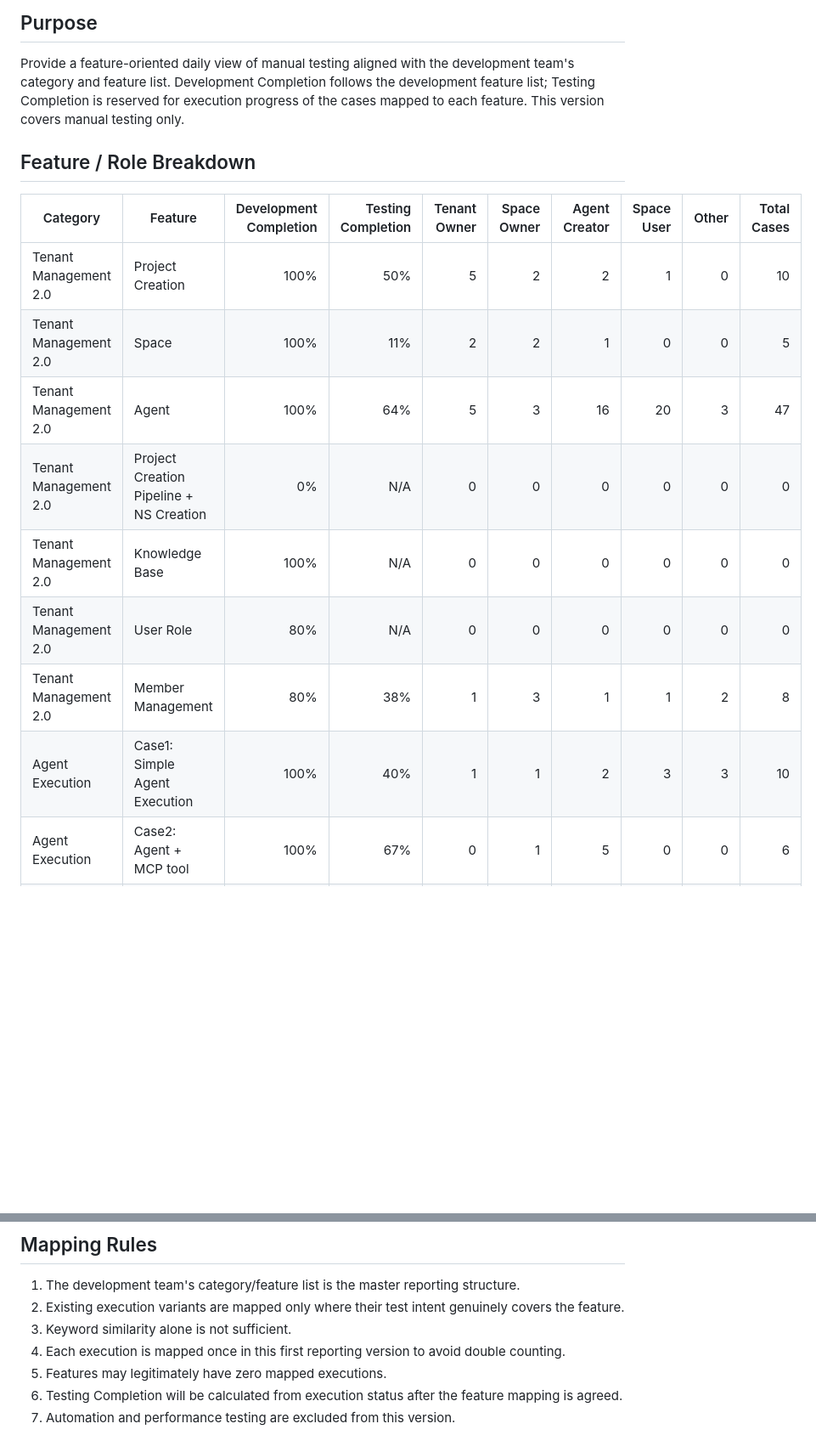
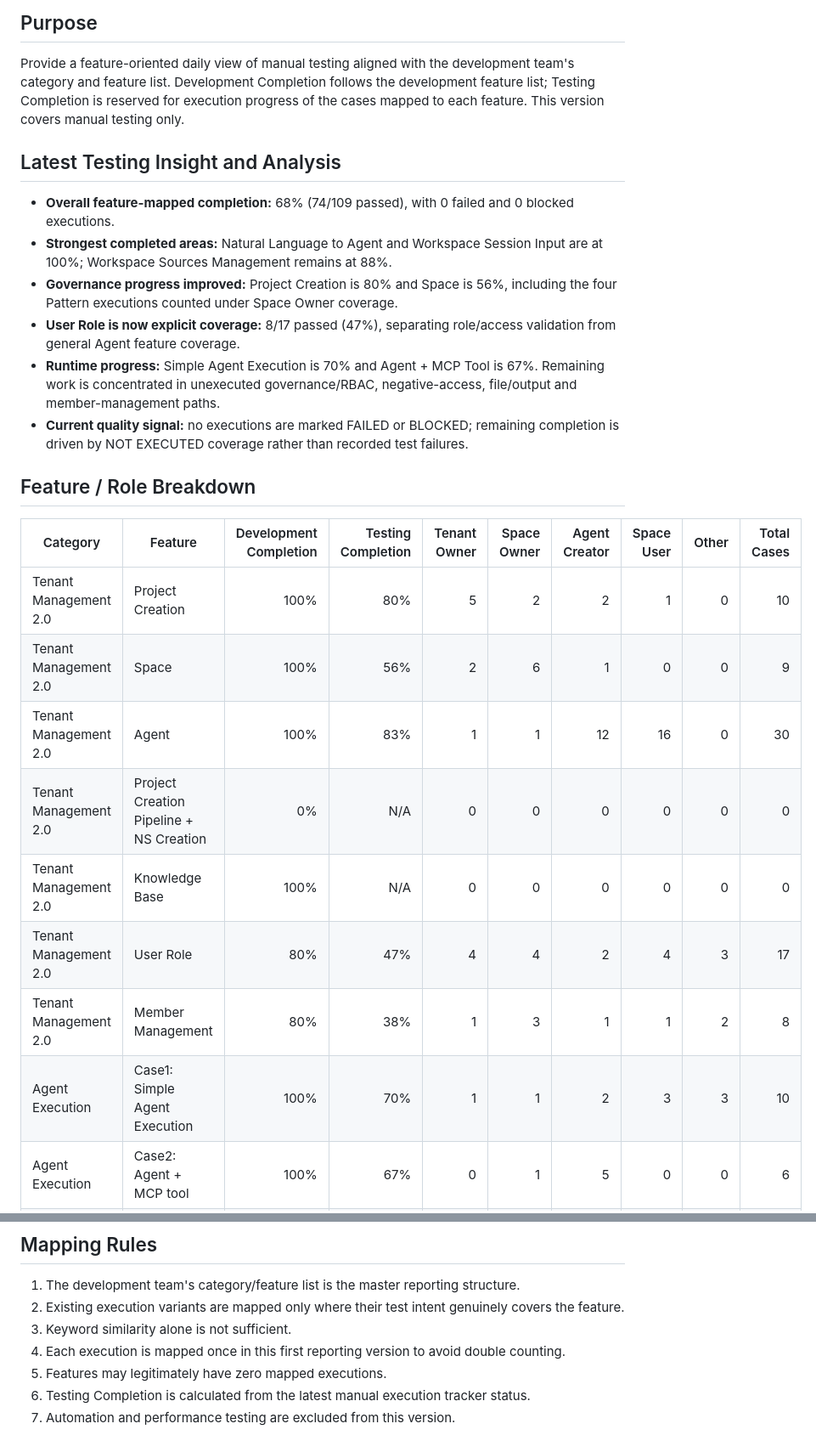
Before and after one commit to eddison-poon/d2, a Markdown page: agent_studio_2_daily_manual_testing_report_v1.md, 2 parts joined by grey strips. Shown at 85% size. Drawn GitHub-style; blank space fills up the shorter version.

```diff
--- a/agent_studio_2_daily_manual_testing_report_v1.md
+++ b/agent_studio_2_daily_manual_testing_report_v1.md
@@ -8,18 +8,27 @@
 
 Provide a feature-oriented daily view of manual testing aligned with the development team's category and feature list. Development Completion follows the development feature list; Testing Completion is reserved for execution progress of the cases mapped to each feature. This version covers manual testing only.
 
+## Latest Testing Insight and Analysis
+
+- **Overall feature-mapped completion:** 68% (74/109 passed), with 0 failed and 0 blocked executions.
+- **Strongest completed areas:** Natural Language to Agent and Workspace Session Input are at 100%; Workspace Sources Management remains at 88%.
+- **Governance progress improved:** Project Creation is 80% and Space is 56%, including the four Pattern executions counted under Space Owner coverage.
+- **User Role is now explicit coverage:** 8/17 passed (47%), separating role/access validation from general Agent feature coverage.
+- **Runtime progress:** Simple Agent Execution is 70% and Agent + MCP Tool is 67%. Remaining work is concentrated in unexecuted governance/RBAC, negative-access, file/output and member-management paths.
+- **Current quality signal:** no executions are marked FAILED or BLOCKED; remaining completion is driven by NOT EXECUTED coverage rather than recorded test failures.
+
 ## Feature / Role Breakdown
 
 | Category | Feature | Development Completion | Testing Completion | Tenant Owner | Space Owner | Agent Creator | Space User | Other | Total Cases |
 |---|---|---:|---:|---:|---:|---:|---:|---:|---:|
-| Tenant Management 2.0 | Project Creation | 100% | 50% | 5 | 2 | 2 | 1 | 0 | 10 |
-| Tenant Management 2.0 | Space | 100% | 11% | 2 | 2 | 1 | 0 | 0 | 5 |
-| Tenant Management 2.0 | Agent | 100% | 64% | 5 | 3 | 16 | 20 | 3 | 47 |
+| Tenant Management 2.0 | Project Creation | 100% | 80% | 5 | 2 | 2 | 1 | 0 | 10 |
+| Tenant Management 2.0 | Space | 100% | 56% | 2 | 6 | 1 | 0 | 0 | 9 |
+| Tenant Management 2.0 | Agent | 100% | 83% | 1 | 1 | 12 | 16 | 0 | 30 |
 | Tenant Management 2.0 | Project Creation Pipeline + NS Creation | 0% | N/A | 0 | 0 | 0 | 0 | 0 | 0 |
 | Tenant Management 2.0 | Knowledge Base | 100% | N/A | 0 | 0 | 0 | 0 | 0 | 0 |
-| Tenant Management 2.0 | User Role | 80% | N/A | 0 | 0 | 0 | 0 | 0 | 0 |
+| Tenant Management 2.0 | User Role | 80% | 47% | 4 | 4 | 2 | 4 | 3 | 17 |
 | Tenant Management 2.0 | Member Management | 80% | 38% | 1 | 3 | 1 | 1 | 2 | 8 |
-| Agent Execution | Case1: Simple Agent Execution | 100% | 40% | 1 | 1 | 2 | 3 | 3 | 10 |
+| Agent Execution | Case1: Simple Agent Execution | 100% | 70% | 1 | 1 | 2 | 3 | 3 | 10 |
 | Agent Execution | Case2: Agent + MCP tool | 100% | 67% | 0 | 1 | 5 | 0 | 0 | 6 |
 | Agent Execution | Case3: Agent + Knowledge base | 100% | N/A | 0 | 0 | 0 | 0 | 0 | 0 |
 | Agent Execution | Case4: Agent + File input & output | 90% | 20% | 0 | 0 | 1 | 3 | 1 | 5 |
@@ -167,5 +176,5 @@ These executions are intentionally left unmapped. They are reserved for a possib
 3. Keyword similarity alone is not sufficient.
 4. Each execution is mapped once in this first reporting version to avoid double counting.
 5. Features may legitimately have zero mapped executions.
-6. Testing Completion will be calculated from execution status after the feature mapping is agreed.
+6. Testing Completion is calculated from the latest manual execution tracker status.
 7. Automation and performance testing are excluded from this version.
```
Also changed, not shown: other parts of agent_studio_2_daily_manual_testing_report_v1.md (+17 -17 lines).
